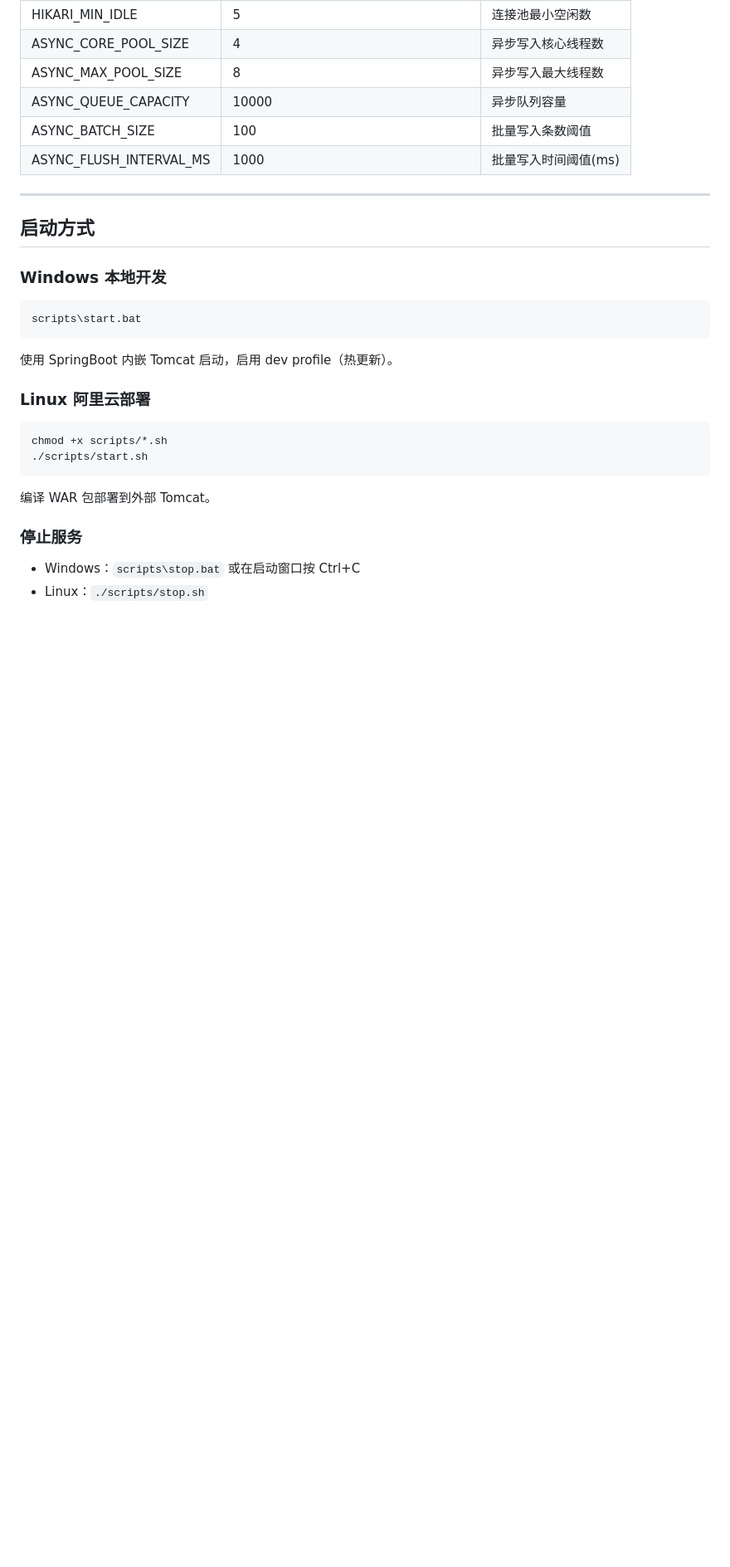
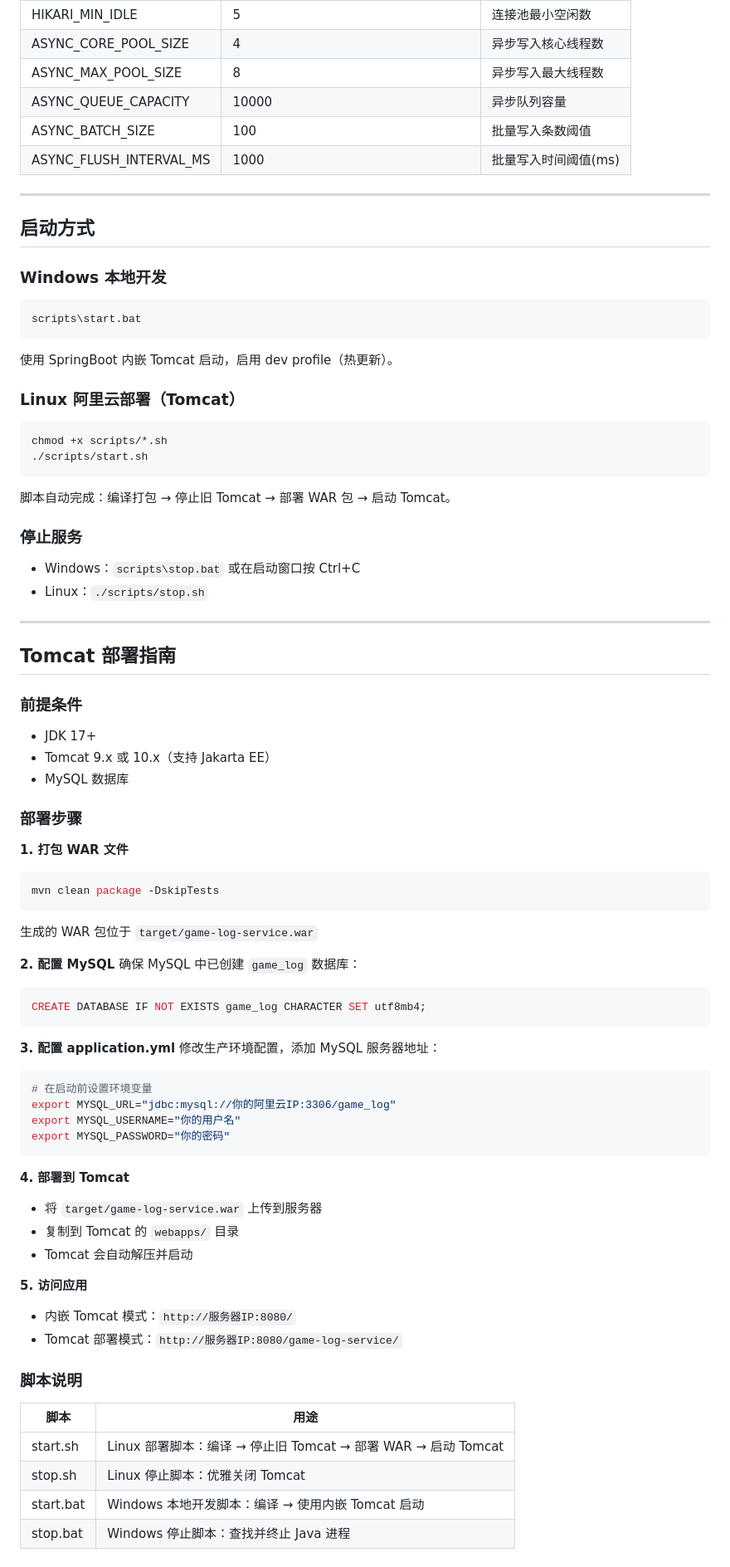
Before and after one commit to yutuer/game_log, a Markdown page: README.md, the part around the change. Shown at 83% size. GitHub-like rendering; blank space fills up the shorter version.

Commit message:
docs: 更新README文档，补充完整Tomcat部署指南
重构了Linux阿里云部署章节，新增独立的Tomcat部署指南文档，补充前提条件、详细部署步骤、脚本说明和访问路径

````diff
--- a/README.md
+++ b/README.md
@@ -302,13 +302,63 @@ scripts\start.bat
 ```
 使用 SpringBoot 内嵌 Tomcat 启动，启用 dev profile（热更新）。
 
-### Linux 阿里云部署
+### Linux 阿里云部署（Tomcat）
 ```bash
 chmod +x scripts/*.sh
 ./scripts/start.sh
 ```
-编译 WAR 包部署到外部 Tomcat。
+脚本自动完成：编译打包 → 停止旧 Tomcat → 部署 WAR 包 → 启动 Tomcat。
 
 ### 停止服务
 - Windows：`scripts\stop.bat` 或在启动窗口按 Ctrl+C
 - Linux：`./scripts/stop.sh`
+
+---
+
+## Tomcat 部署指南
+
+### 前提条件
+- JDK 17+
+- Tomcat 9.x 或 10.x（支持 Jakarta EE）
+- MySQL 数据库
+
+### 部署步骤
+
+**1. 打包 WAR 文件**
+```bash
+mvn clean package -DskipTests
+```
+生成的 WAR 包位于 `target/game-log-service.war`
+
+**2. 配置 MySQL**
+确保 MySQL 中已创建 `game_log` 数据库：
+```sql
+CREATE DATABASE IF NOT EXISTS game_log CHARACTER SET utf8mb4;
+```
+
+**3. 配置 application.yml**
+修改生产环境配置，添加 MySQL 服务器地址：
+```bash
+# 在启动前设置环境变量
+export MYSQL_URL="jdbc:mysql://你的阿里云IP:3306/game_log"
+export MYSQL_USERNAME="你的用户名"
+export MYSQL_PASSWORD="你的密码"
+```
+
+**4. 部署到 Tomcat**
+- 将 `target/game-log-service.war` 上传到服务器
+- 复制到 Tomcat 的 `webapps/` 目录
+- Tomcat 会自动解压并启动
+
+**5. 访问应用**
+- 内嵌 Tomcat 模式：`http://服务器IP:8080/`
+- Tomcat 部署模式：`http://服务器IP:8080/game-log-service/`
+
+### 脚本说明
+
+| 脚本 | 用途 |
+|------|------|
+| start.sh | Linux 部署脚本：编译 → 停止旧 Tomcat → 部署 WAR → 启动 Tomcat |
+| stop.sh | Linux 停止脚本：优雅关闭 Tomcat |
+| start.bat | Windows 本地开发脚本：编译 → 使用内嵌 Tomcat 启动 |
+| stop.bat | Windows 停止脚本：查找并终止 Java 进程 |
````
